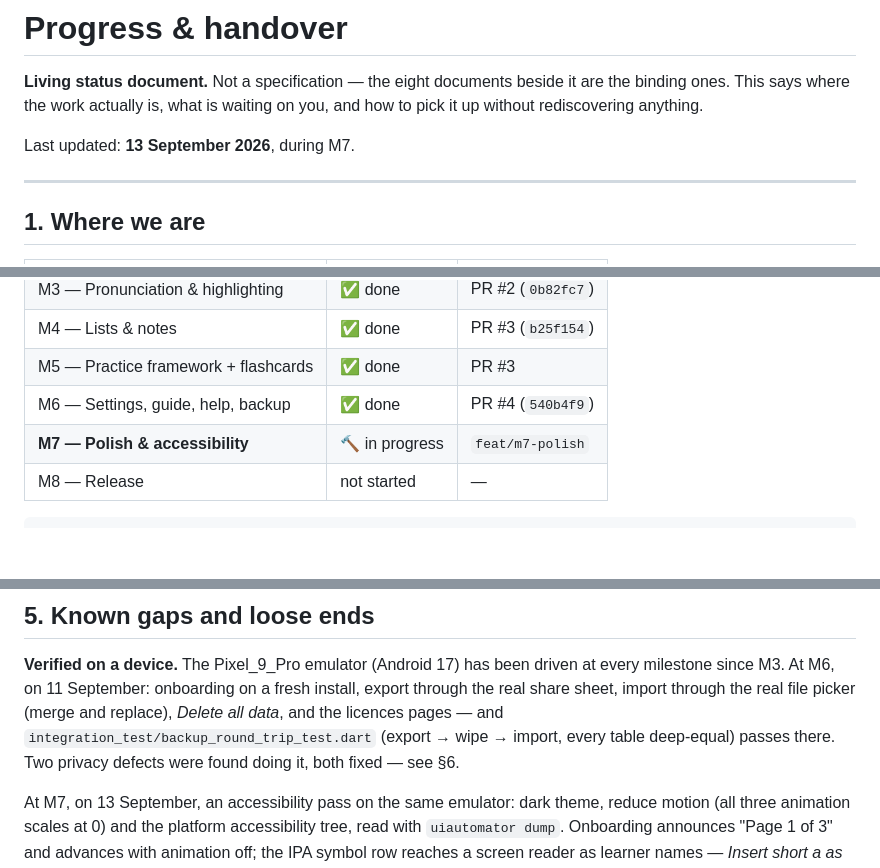
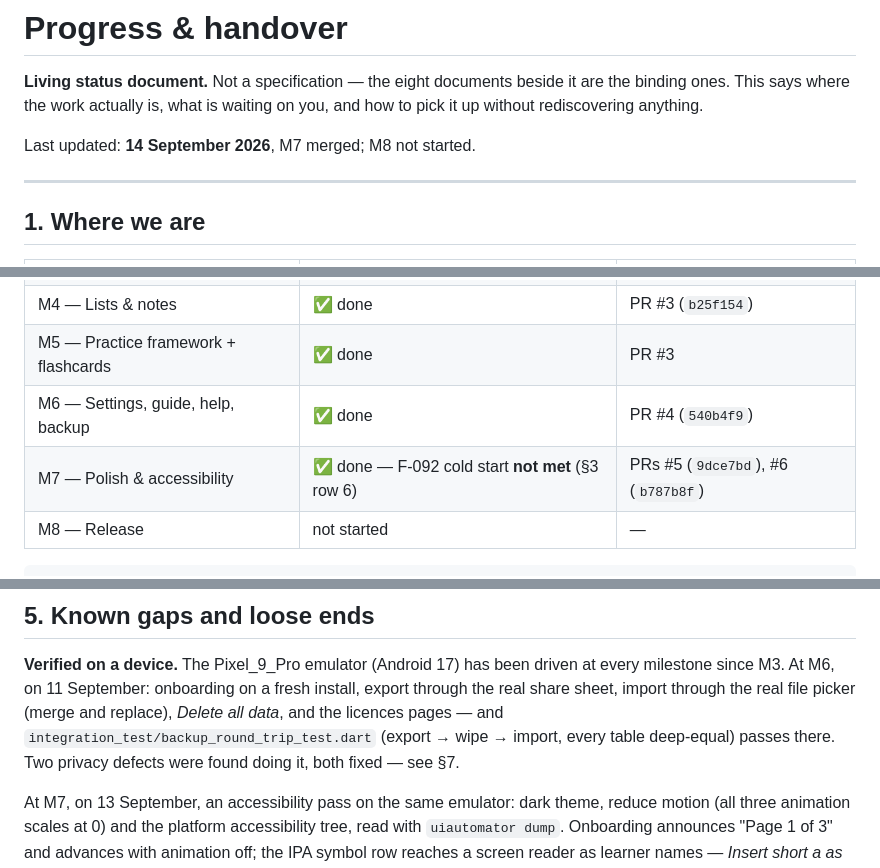
Before and after one commit to hongphuc-pham/VocabNote, a Markdown page: docs/PROGRESS.md, 3 parts joined by grey strips. Drawn GitHub-style; blank space fills up the shorter version.

````diff
--- a/docs/PROGRESS.md
+++ b/docs/PROGRESS.md
@@ -4,7 +4,7 @@
 binding ones. This says where the work actually is, what is waiting on you, and how to pick
 it up without rediscovering anything.
 
-Last updated: **13 September 2026**, during M7.
+Last updated: **14 September 2026**, M7 merged; M8 not started.
 
 ---
 
@@ -19,7 +19,7 @@ Last updated: **13 September 2026**, during M7.
 | M4 — Lists & notes | ✅ done | PR #3 (`b25f154`) |
 | M5 — Practice framework + flashcards | ✅ done | PR #3 |
 | M6 — Settings, guide, help, backup | ✅ done | PR #4 (`540b4f9`) |
-| **M7 — Polish & accessibility** | 🔨 in progress | `feat/m7-polish` |
+| M7 — Polish & accessibility | ✅ done — F-092 cold start **not met** (§3 row 6) | PRs #5 (`9dce7bd`), #6 (`b787b8f`) |
 | M8 — Release | not started | — |
 
 ```
@@ -146,7 +148,7 @@ milestone since M3. At M6, on 11 September: onboarding on a fresh install, expor
 the real share sheet, import through the real file picker (merge and replace), *Delete all
 data*, and the licences pages — and `integration_test/backup_round_trip_test.dart`
 (export → wipe → import, every table deep-equal) passes there. Two privacy defects were
-found doing it, both fixed — see §6.
+found doing it, both fixed — see §7.
 
 At M7, on 13 September, an accessibility pass on the same emulator: dark theme, reduce motion
 (all three animation scales at 0) and the platform accessibility tree, read with
````
Also changed, not shown: other parts of docs/PROGRESS.md (+42 -5 lines), README.md (+3 -2 lines).
